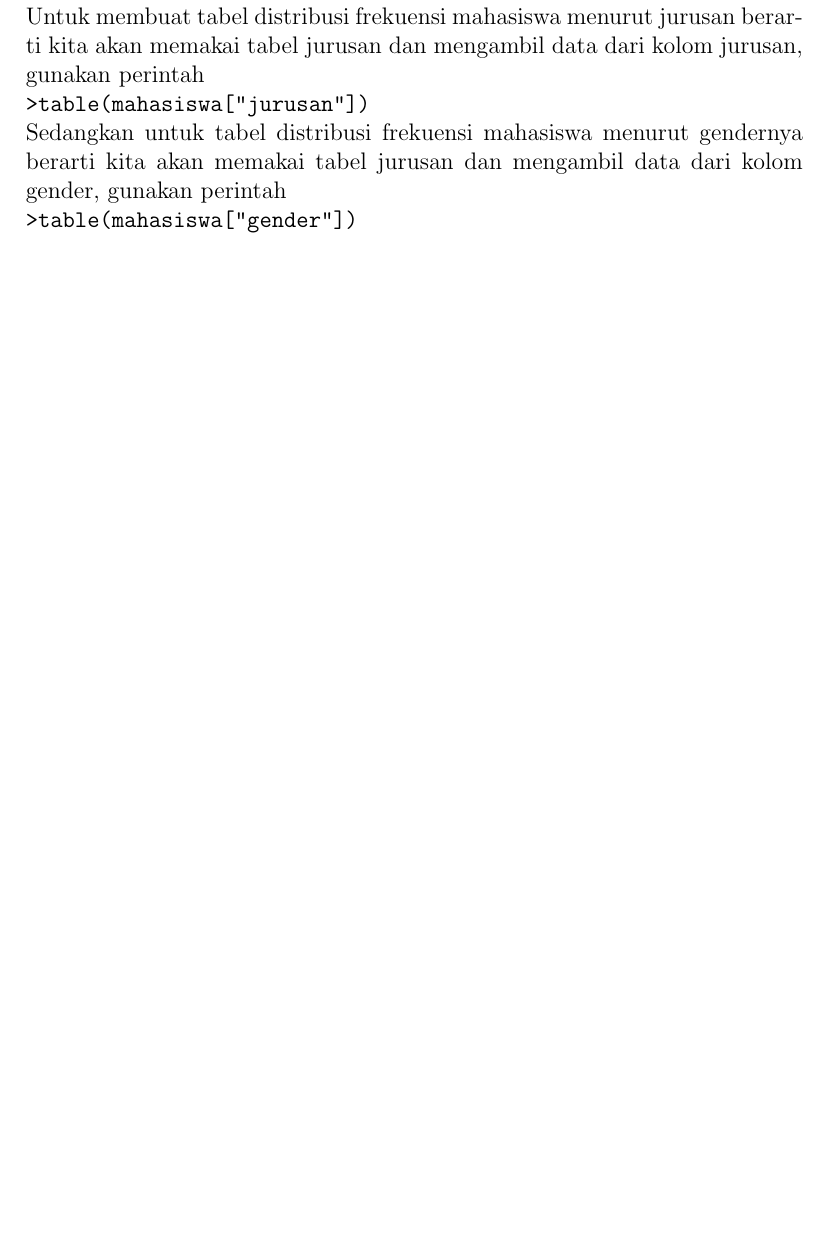
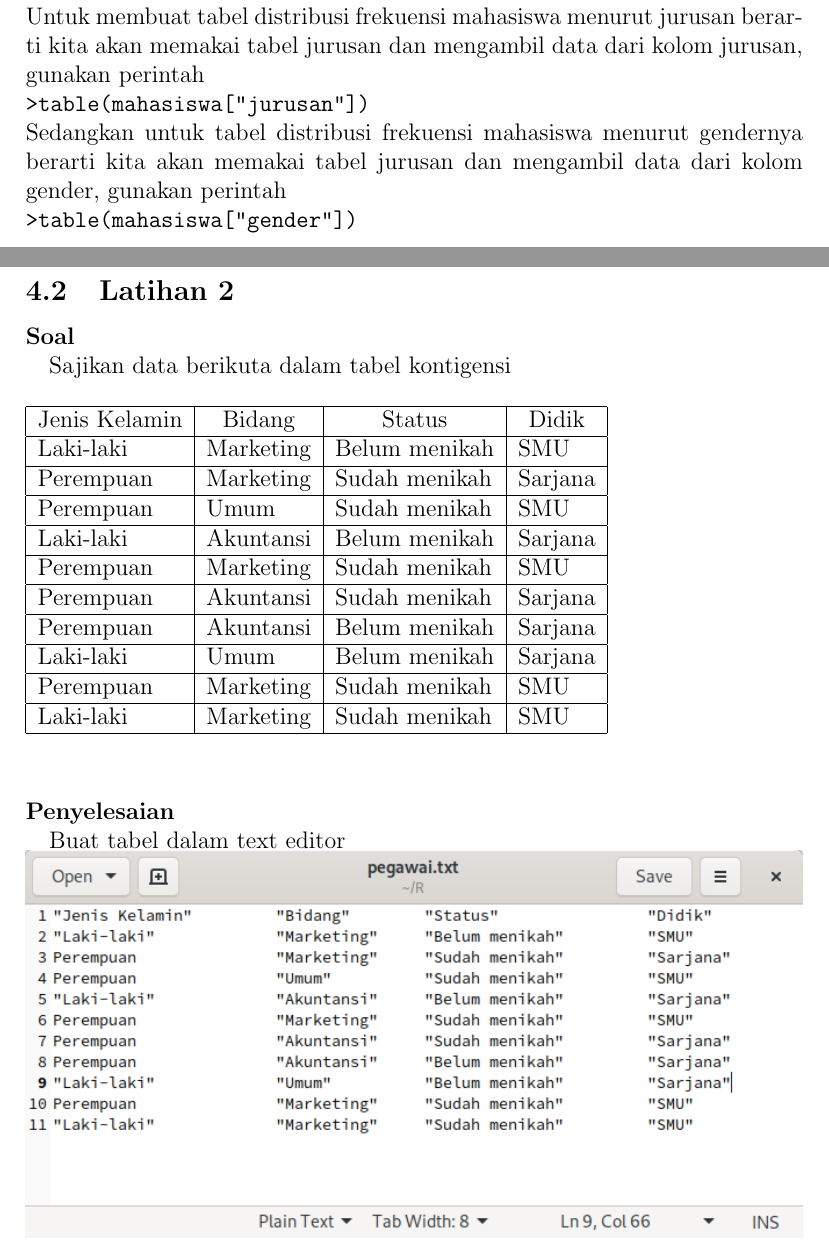
Before and after one commit to aldzikridp/laporan, a LaTeX document (Statistika/7/195410189_Aldzikri Dwijayanto Prathama_07_TI4.tex): part of page 11 of 12 before the commit and two parts of pages 11 and 12 of 13 after it, the two joined at a grey line, cut so that both start at the same text, the shorter picture padded with empty space. Compiled offline with pdfLaTeX.

Commit message:
garap latihan 2

```diff
--- a/Statistika/7/195410189_Aldzikri Dwijayanto Prathama_07_TI4.tex
+++ b/Statistika/7/195410189_Aldzikri Dwijayanto Prathama_07_TI4.tex
@@ -218,5 +218,27 @@ Untuk membuat tabel distribusi frekuensi mahasiswa menurut jurusan berarti kita
 \texttt{>table(mahasiswa["jurusan"])}\\
 Sedangkan untuk tabel distribusi frekuensi mahasiswa menurut gendernya berarti kita akan memakai tabel jurusan dan mengambil data dari kolom gender, gunakan perintah\\
 \texttt{>table(mahasiswa["gender"])}\\
+\newpage
 \subsection{Latihan 2}
+\paragraph{Soal\\}
+Sajikan data berikuta dalam tabel kontigensi
+\begin{table}[!ht]
+	\begin{tabular}{|l|l|l|l|}
+		\hline
+		\multicolumn{1}{|c|}{Jenis Kelamin} & \multicolumn{1}{c|}{Bidang} & \multicolumn{1}{c|}{Status} & \multicolumn{1}{c|}{Didik} \\ \hline
+		Laki-laki                           & Marketing                   & Belum menikah               & SMU                        \\ \hline
+		Perempuan                           & Marketing                   & Sudah menikah               & Sarjana                    \\ \hline
+		Perempuan                           & Umum                        & Sudah menikah               & SMU                        \\ \hline
+		Laki-laki                           & Akuntansi                   & Belum menikah               & Sarjana                    \\ \hline
+		Perempuan                           & Marketing                   & Sudah menikah               & SMU                        \\ \hline
+		Perempuan                           & Akuntansi                   & Sudah menikah               & Sarjana                    \\ \hline
+		Perempuan                           & Akuntansi                   & Belum menikah               & Sarjana                    \\ \hline
+		Laki-laki                           & Umum                        & Belum menikah               & Sarjana                    \\ \hline
+		Perempuan                           & Marketing                   & Sudah menikah               & SMU                        \\ \hline
+		Laki-laki                           & Marketing                   & Sudah menikah               & SMU                        \\ \hline
+	\end{tabular}
+\end{table}
+\paragraph{Penyelesaian\\}
+Buat tabel dalam text editor\\
+\includegraphics[width=\linewidth]{pegawaitxt}
 \includegraphics[width=\linewidth]{6}
```
Also changed, not shown: Statistika/7/195410189_Aldzikri Dwijayanto Prathama_07_TI4.tex (4 more changed lines), 1 other file.
